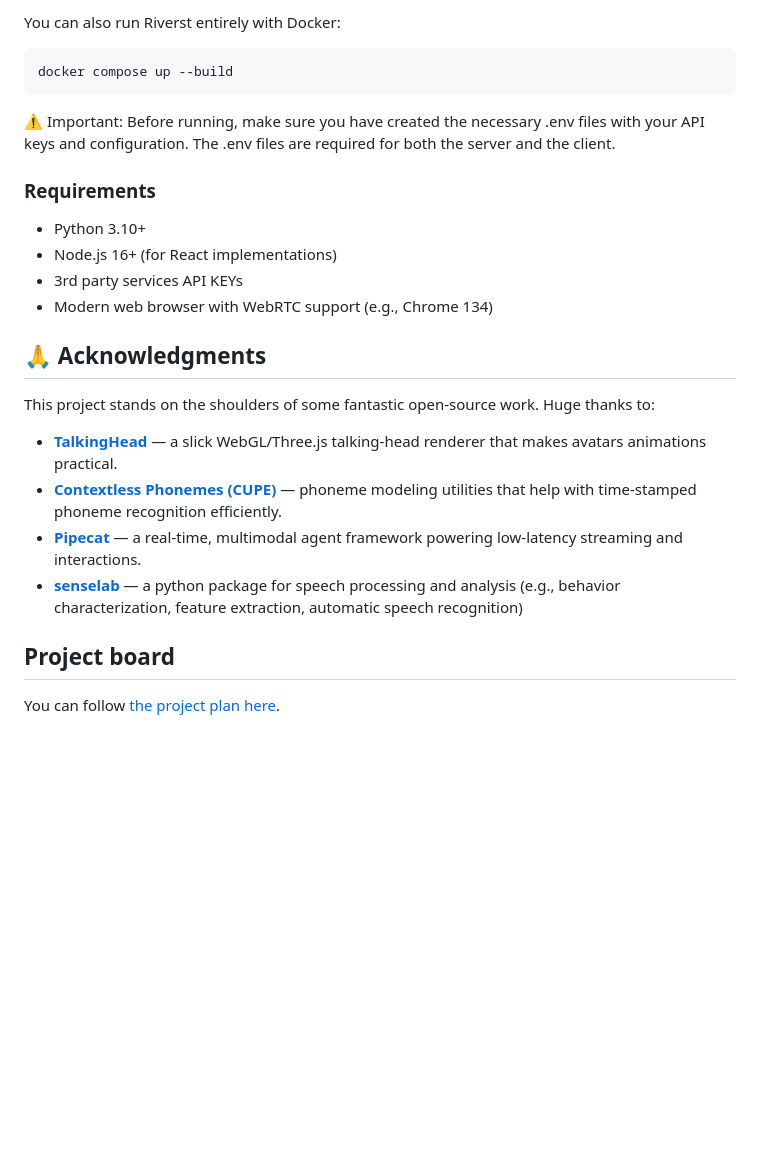
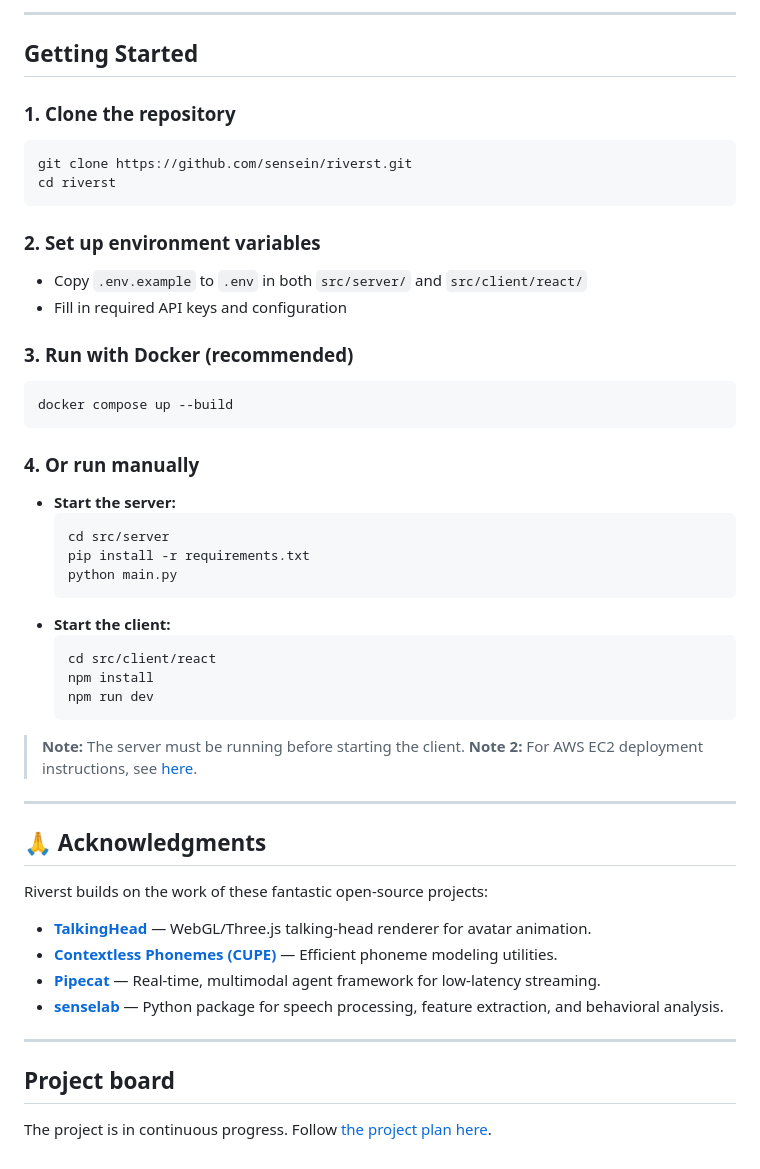
Before and after one commit to sensein/riverst, a Markdown page: README.md, the part around one of its changes. Drawn GitHub-style; blank space fills up the shorter version.

````diff
--- a/README.md
+++ b/README.md
@@ -24,29 +60,57 @@ The code has a client-server architecture. You find instructions on how to run t
 
-You can also run Riverst entirely with Docker:
+---
+
+## Getting Started
+
+### 1. Clone the repository
+
+```bash
+git clone https://github.com/sensein/riverst.git
+cd riverst
+```
+
+### 2. Set up environment variables
+
+- Copy `.env.example` to `.env` in both `src/server/` and `src/client/react/`
+- Fill in required API keys and configuration
+
+### 3. Run with Docker (recommended)
 
 ```bash
 docker compose up --build
 ```
 
-⚠️ Important: Before running, make sure you have created the necessary .env files with your API keys and configuration. The .env files are required for both the server and the client.
+### 4. Or run manually
 
-### Requirements
+- **Start the server:**
+  ```bash
+  cd src/server
+  pip install -r requirements.txt
+  python main.py
+  ```
+- **Start the client:**
+  ```bash
+  cd src/client/react
+  npm install
+  npm run dev
+  ```
 
-- Python 3.10+
-- Node.js 16+ (for React implementations)
-- 3rd party services API KEYs
-- Modern web browser with WebRTC support (e.g., Chrome 134)
+> **Note:** The server must be running before starting the client.
+> **Note 2:** For AWS EC2 deployment instructions, see [here](notes/first_steps_to_deploy.md).
+
+---
 
 ## 🙏 Acknowledgments
 
-This project stands on the shoulders of some fantastic open-source work. Huge thanks to:
+Riverst builds on the work of these fantastic open-source projects:
 
-- **[TalkingHead](https://github.com/met4citizen/TalkingHead)** — a slick WebGL/Three.js talking-head renderer that makes avatars animations practical.
-- **[Contextless Phonemes (CUPE)](https://github.com/tabahi/contexless-phonemes-CUPE)** — phoneme modeling utilities that help with time-stamped phoneme recognition efficiently.
-- **[Pipecat](https://github.com/pipecat-ai/pipecat)** — a real-time, multimodal agent framework powering low-latency streaming and interactions.
-- **[senselab](https://github.com/sensein/senselab)** — a python package for speech processing and analysis (e.g., behavior characterization, feature extraction, automatic speech recognition)
+- **[TalkingHead](https://github.com/met4citizen/TalkingHead)** — WebGL/Three.js talking-head renderer for avatar animation.
+- **[Contextless Phonemes (CUPE)](https://github.com/tabahi/contexless-phonemes-CUPE)** — Efficient phoneme modeling utilities.
+- **[Pipecat](https://github.com/pipecat-ai/pipecat)** — Real-time, multimodal agent framework for low-latency streaming.
+- **[senselab](https://github.com/sensein/senselab)** — Python package for speech processing, feature extraction, and behavioral analysis.
 
+---
 
 ## Project board
 
-You can follow [the project plan here](https://github.com/orgs/sensein/projects/55).
+The project is in continuous progress. Follow [the project plan here](https://github.com/orgs/sensein/projects/55).
````
Also changed, not shown: other parts of README.md (+47 -11 lines), notes/lip_sync.md (+1 -32 lines), public/automated_audio_analysis.png (added), public/fabio_says_hi.png (added), public/session_summary_example.png (added), 5 other files.
